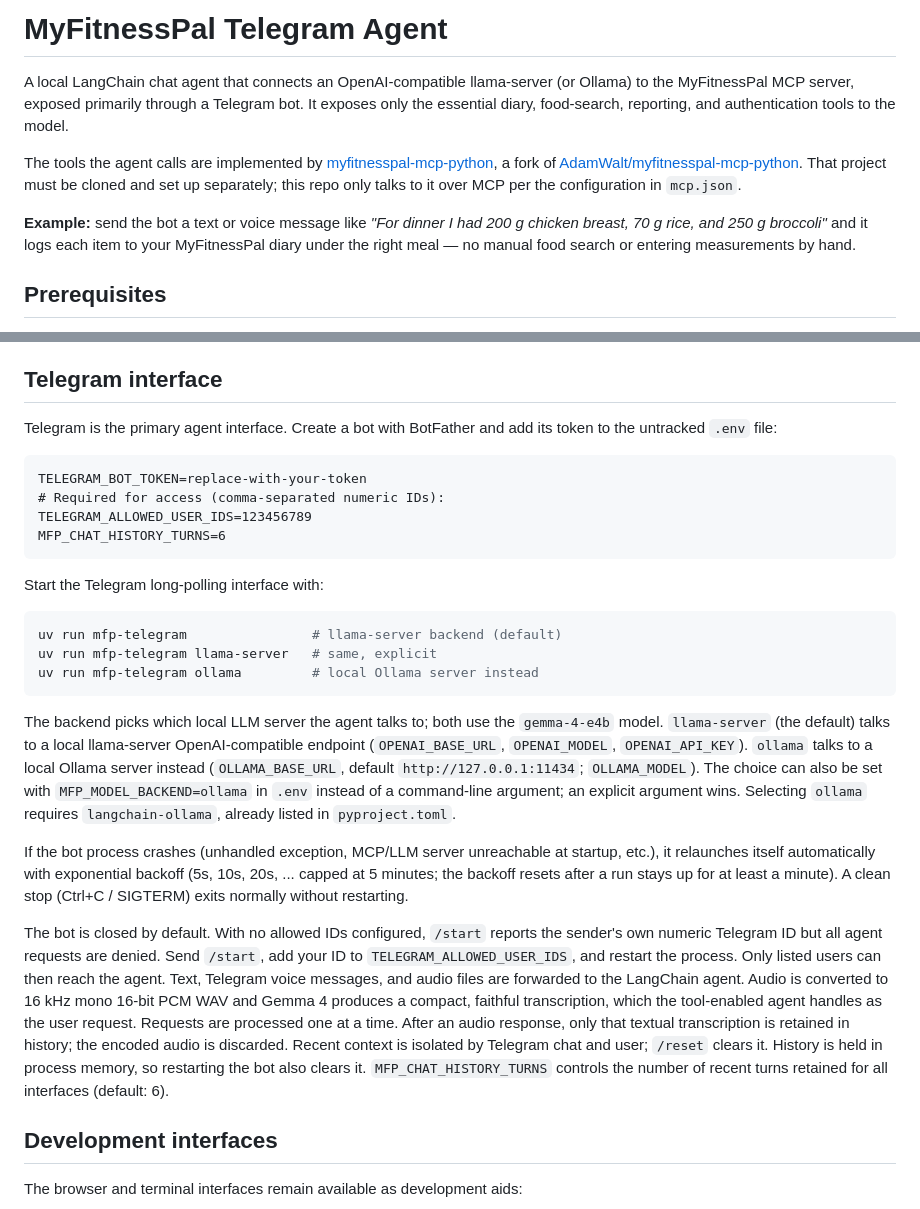
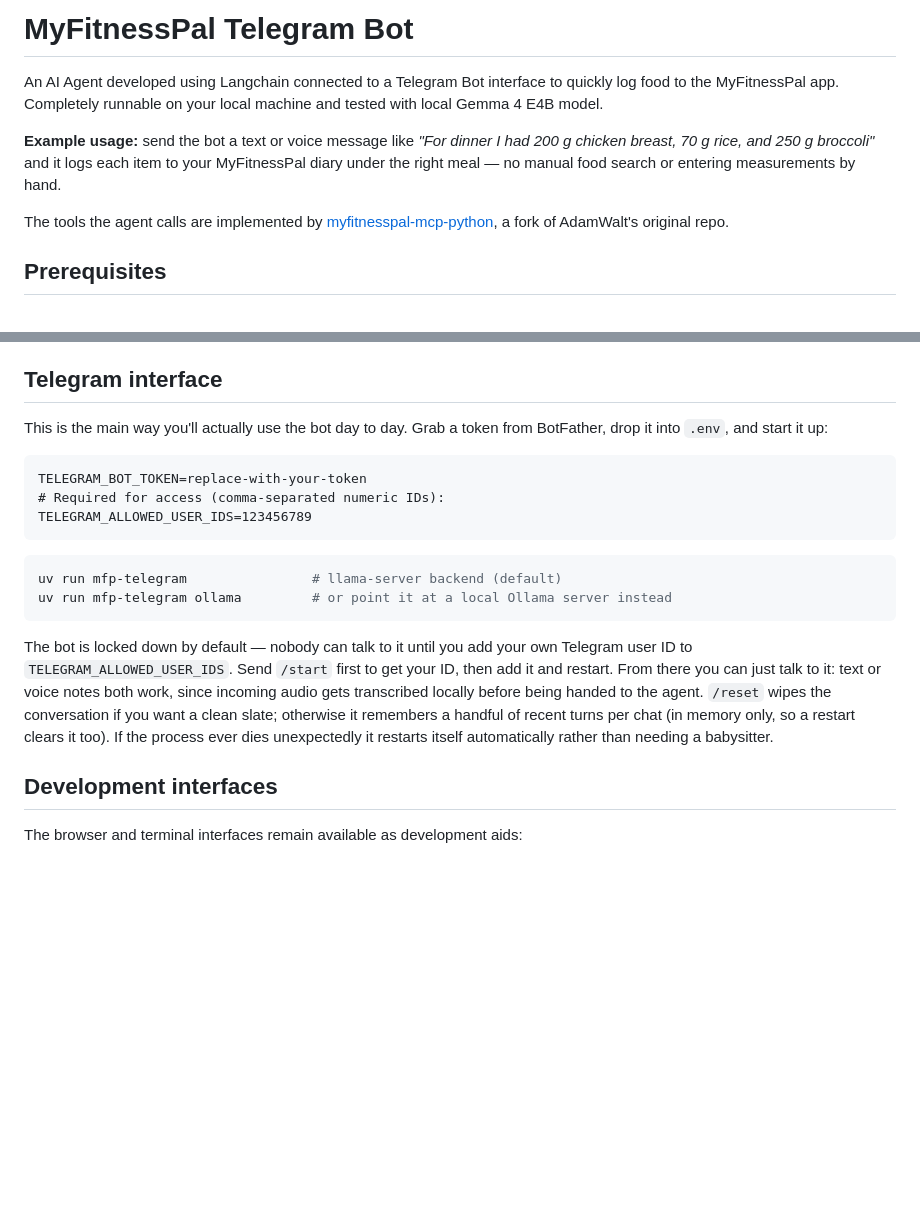
Before and after one commit to gssci/myfitnesspal-telegram-bot, a Markdown page: README.md, 2 parts joined by grey strips. Drawn GitHub-style; blank space fills up the shorter version.

Commit message:
README: condense Telegram interface section, friendlier tone
Trim the backend/access-control walkthrough down to what a new user
actually needs, and write it more like a person explaining the bot
than a spec.

Co-Authored-By: Claude Sonnet 5 <noreply@anthropic.com>

````diff
--- a/README.md
+++ b/README.md
@@ -1,20 +1,17 @@
-# MyFitnessPal Telegram Agent
+# MyFitnessPal Telegram Bot
 
-A local LangChain chat agent that connects an OpenAI-compatible llama-server
-(or Ollama) to the MyFitnessPal MCP server, exposed primarily through a
-Telegram bot. It exposes only the essential diary, food-search, reporting,
-and authentication tools to the model.
+An AI Agent developed using Langchain connected to a Telegram Bot interface to quickly log
+food to the MyFitnessPal app.
+Completely runnable on your local machine and tested with local Gemma 4 E4B model.
+
+**Example usage:** send the bot a text or voice message like *"For dinner I had 200 g
+chicken breast, 70 g rice, and 250 g broccoli"* and it logs each item to your
+MyFitnessPal diary under the right meal — no manual food search or entering
+measurements by hand.
 
 The tools the agent calls are implemented by
 [myfitnesspal-mcp-python](https://github.com/gssci/myfitnesspal-mcp-python),
-a fork of [AdamWalt/myfitnesspal-mcp-python](https://github.com/AdamWalt/myfitnesspal-mcp-python).
-That project must be cloned and set up separately; this repo only talks to it
-over MCP per the configuration in `mcp.json`.
-
-**Example:** send the bot a text or voice message like *"For dinner I had 200 g
-chicken breast, 70 g rice, and 250 g broccoli"* and it logs each item to your
-MyFitnessPal diary under the right meal — no manual food search or entering
-measurements by hand.
+a fork of AdamWalt's original repo.
 
 ## Prerequisites
 
@@ -38,52 +35,28 @@ Set `MFP_USERNAME` and `MFP_PASSWORD` in `.env`. The checked-in `mcp.json` uses
 
 ## Telegram interface
 
-Telegram is the primary agent interface. Create a bot with BotFather and add its
-token to the untracked `.env` file:
+This is the main way you'll actually use the bot day to day. Grab a token from
+BotFather, drop it into `.env`, and start it up:
 
 ```dotenv
 TELEGRAM_BOT_TOKEN=replace-with-your-token
 # Required for access (comma-separated numeric IDs):
 TELEGRAM_ALLOWED_USER_IDS=123456789
-MFP_CHAT_HISTORY_TURNS=6
 ```
-
-Start the Telegram long-polling interface with:
 
 ```bash
 uv run mfp-telegram                # llama-server backend (default)
-uv run mfp-telegram llama-server   # same, explicit
-uv run mfp-telegram ollama         # local Ollama server instead
+uv run mfp-telegram ollama         # or point it at a local Ollama server instead
 ```
 
-The backend picks which local LLM server the agent talks to; both use the
-`gemma-4-e4b` model. `llama-server` (the default) talks to a local llama-server
-OpenAI-compatible endpoint (`OPENAI_BASE_URL`, `OPENAI_MODEL`,
-`OPENAI_API_KEY`). `ollama` talks to a local Ollama server instead
-(`OLLAMA_BASE_URL`, default `http://127.0.0.1:11434`; `OLLAMA_MODEL`). The
-choice can also be set with `MFP_MODEL_BACKEND=ollama` in `.env` instead of a
-command-line argument; an explicit argument wins. Selecting `ollama` requires
-`langchain-ollama`, already listed in `pyproject.toml`.
-
-If the bot process crashes (unhandled exception, MCP/LLM server unreachable at
-startup, etc.), it relaunches itself automatically with exponential backoff
-(5s, 10s, 20s, ... capped at 5 minutes; the backoff resets after a run stays up
-for at least a minute). A clean stop (Ctrl+C / SIGTERM) exits normally without
-restarting.
-
-The bot is closed by default. With no allowed IDs configured, `/start` reports
-the sender's own numeric Telegram ID but all agent requests are denied. Send
-`/start`, add your ID to `TELEGRAM_ALLOWED_USER_IDS`, and restart the process.
-Only listed users can then reach the agent. Text, Telegram voice messages, and
-audio files are forwarded to the LangChain agent. Audio is converted to 16 kHz
-mono 16-bit PCM WAV and Gemma 4 produces a compact, faithful transcription,
-which the tool-enabled agent handles as the user request. Requests are processed
-one at a time. After an audio response, only that textual transcription is
-retained in history; the encoded audio is discarded.
-Recent context is isolated by Telegram chat and user; `/reset` clears it.
-History is held in process memory, so restarting the bot also clears it.
-`MFP_CHAT_HISTORY_TURNS` controls the number of recent turns retained for all
-interfaces (default: 6).
+The bot is locked down by default — nobody can talk to it until you add your
+own Telegram user ID to `TELEGRAM_ALLOWED_USER_IDS`. Send `/start` first to get
+your ID, then add it and restart. From there you can just talk to it: text or
+voice notes both work, since incoming audio gets transcribed locally before
+being handed to the agent. `/reset` wipes the conversation if you want a clean
+slate; otherwise it remembers a handful of recent turns per chat (in memory
+only, so a restart clears it too). If the process ever dies unexpectedly it
+restarts itself automatically rather than needing a babysitter.
 
 ## Development interfaces
 
````
